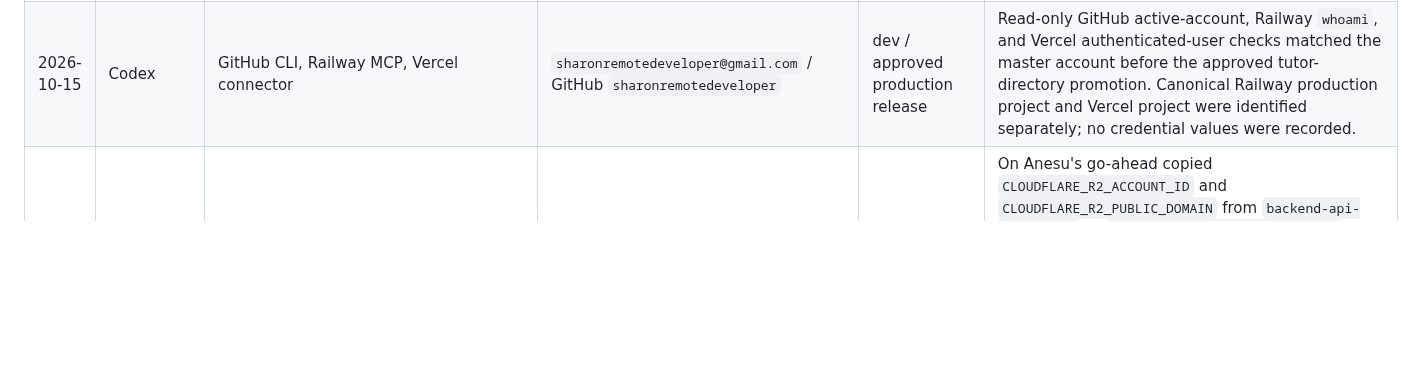
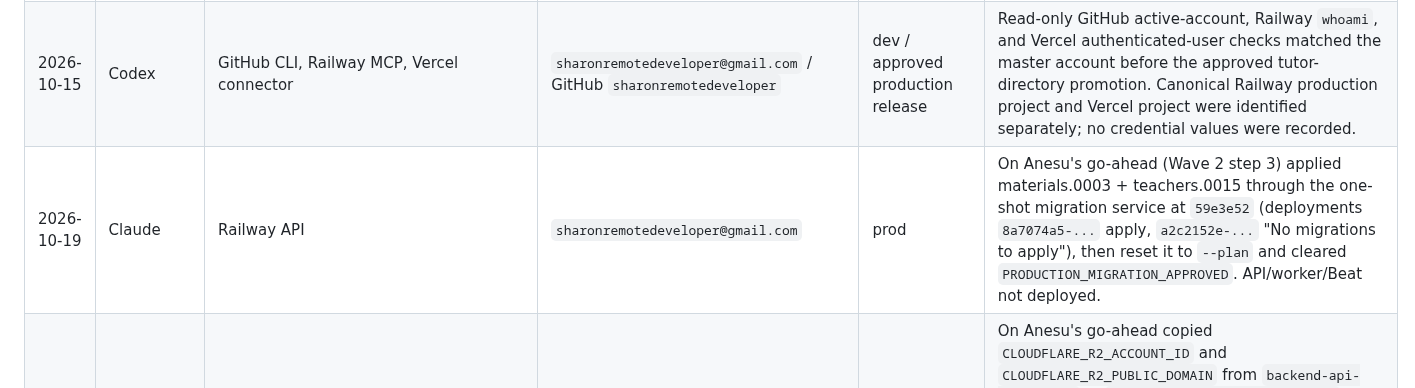
Before and after one commit to sharonremotedeveloper/SharonOnline, a Markdown page: docs/TOOL_ACCESS_AND_ACCOUNTS.md, the part around the change. GitHub-like rendering; blank space fills up the shorter version.

```diff
--- a/docs/TOOL_ACCESS_AND_ACCOUNTS.md
+++ b/docs/TOOL_ACCESS_AND_ACCOUNTS.md
@@ -155,6 +155,7 @@ One line per confirmation or change. Newest last. Do not delete entries.
 | 2026-10-14 | Codex | Authorized hosted execution update | Railway `sharonremotedeveloper@gmail.com`; Vercel and Cloudflare browser sessions active; Upstash production billing session active | prod | Canonical Railway project `sharon-online-prod` created with API/worker/one Beat on `develop`; production Upstash Redis created separately and wired through encrypted Railway variables; Vercel Production `INTERNAL_API_URL` and Cloudflare `www`/`api` records configured. Neon provider credentials and remaining guarded secrets are still pending; no secret values recorded. |
 | 2026-10-15 | Codex | GitHub CLI | Active `sharonremotedeveloper` (`sharonremotedeveloper@gmail.com` is the registered account) | dev / prod monitoring design | `gh auth status` and `gh api user` matched registry; repository `sharonremotedeveloper/SharonOnline` is public with default branch `develop`. Other stored GitHub accounts were inactive. No token values were read. |
 | 2026-10-15 | Codex | GitHub CLI, Railway MCP, Vercel connector | `sharonremotedeveloper@gmail.com` / GitHub `sharonremotedeveloper` | dev / approved production release | Read-only GitHub active-account, Railway `whoami`, and Vercel authenticated-user checks matched the master account before the approved tutor-directory promotion. Canonical Railway production project and Vercel project were identified separately; no credential values were recorded. |
+| 2026-10-19 | Claude | Railway API | `sharonremotedeveloper@gmail.com` | prod | On Anesu's go-ahead (Wave 2 step 3) applied materials.0003 + teachers.0015 through the one-shot migration service at `59e3e52` (deployments `8a7074a5-...` apply, `a2c2152e-...` "No migrations to apply"), then reset it to `--plan` and cleared `PRODUCTION_MIGRATION_APPROVED`. API/worker/Beat not deployed. |
 | 2026-10-19 | Claude | Railway API | `sharonremotedeveloper@gmail.com` | prod | On Anesu's go-ahead copied `CLOUDFLARE_R2_ACCOUNT_ID` and `CLOUDFLARE_R2_PUBLIC_DOMAIN` from `backend-api-production` to `production-migrations-b33743a` (values held in memory only, equality re-checked, `skipDeploys: true`), then re-ran the plan-only job at `59e3e52` (deployment `4ba359ac-...`): plan = materials.0003 + teachers.0015. Nothing applied; approval flag empty. |
 | 2026-10-19 | Claude | Neon CLI, Railway API | `neon me` = `sharonremotedeveloper` / `sharonremotedeveloper@gmail.com`, project `sweet-bonus-69458238`; `railway whoami` = `sharonremotedeveloper@gmail.com` | prod | On Anesu's go-ahead (Wave 2 release steps 1-2): created Neon branch `pre-wave2-migrations-59e3e52` (`br-noisy-fog-b47ocuxw`, parent `production`, no compute, expires 2026-10-26); deployed the plan-only migration service `cdc25acb-...` at `59e3e52` (deployment `e5d812f9-...`), which stopped at settings load (ERR-555). No migration applied, no variable changed. |
 | 2026-10-19 | Claude | Cloudflare R2 (local backend `.env`), Railway CLI | R2 account ID from settings equals `c3f9198712a0df8a75049e7d5374b1dd`, bucket `esl-platform-assets`; `railway whoami` = `sharonremotedeveloper@gmail.com` | prod bucket / prod Railway read-only | On Anesu's go-ahead deleted the one 13-byte test PDF `materials/9e941091-a3c0-4110-8144-f66c4c1ccdc5/pdf-cc91e85be57d4d91ac3cfecec5b1b5e0.pdf` (head before: 13 bytes application/pdf; after: 404; quarantine prefix empty). Railway: read-only GraphQL queries of project `e2b11747-...` services, deployments and two non-secret flags (`PRODUCTION_MIGRATION_APPROVED` empty, `TUTOR_TRAINING_GATE_ENABLED=1`); a variables query returned values in memory, only names and those two flags were printed. Local CLI stays linked to `SharonRailway` (not relinked). No deploy, variable change or migration. |
```
Also changed, not shown: docs/ADMIN_CONTENT_MANAGEMENT_PENDING.md (+9 -0 lines).
